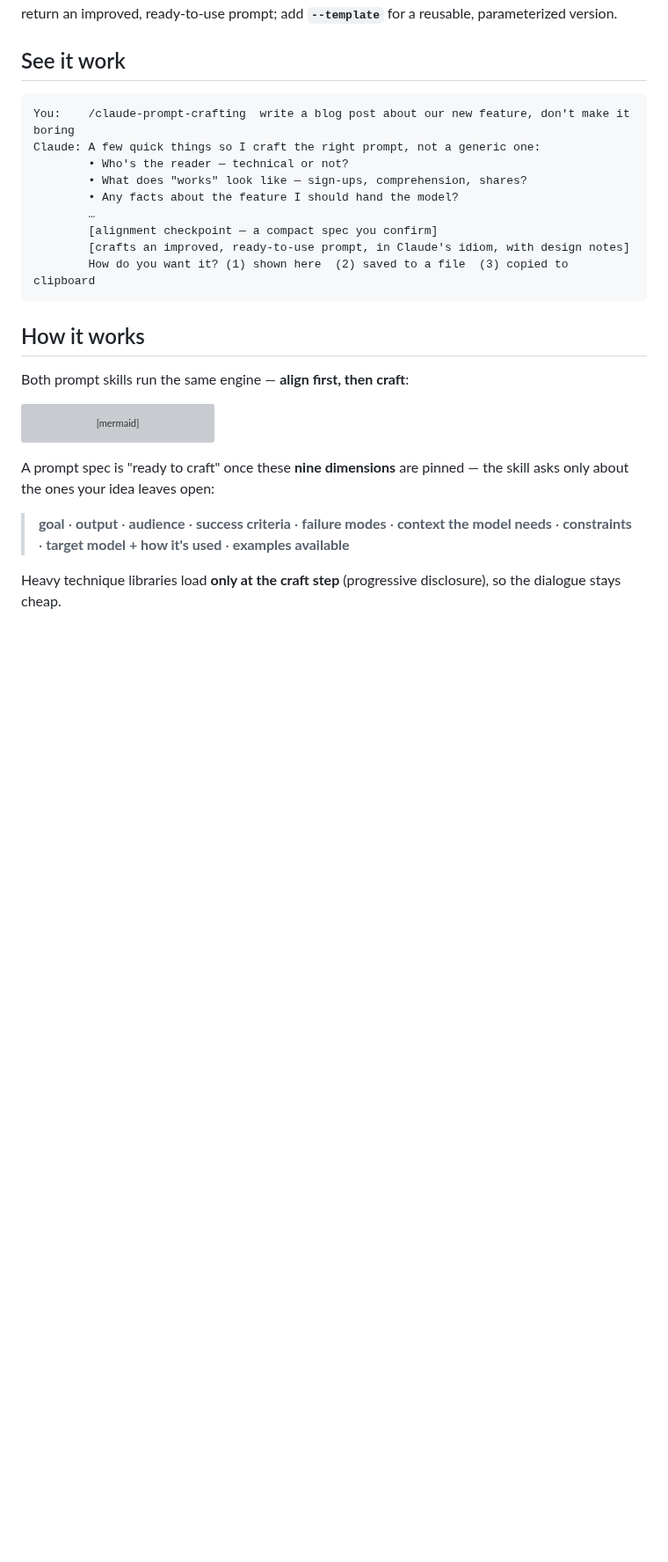
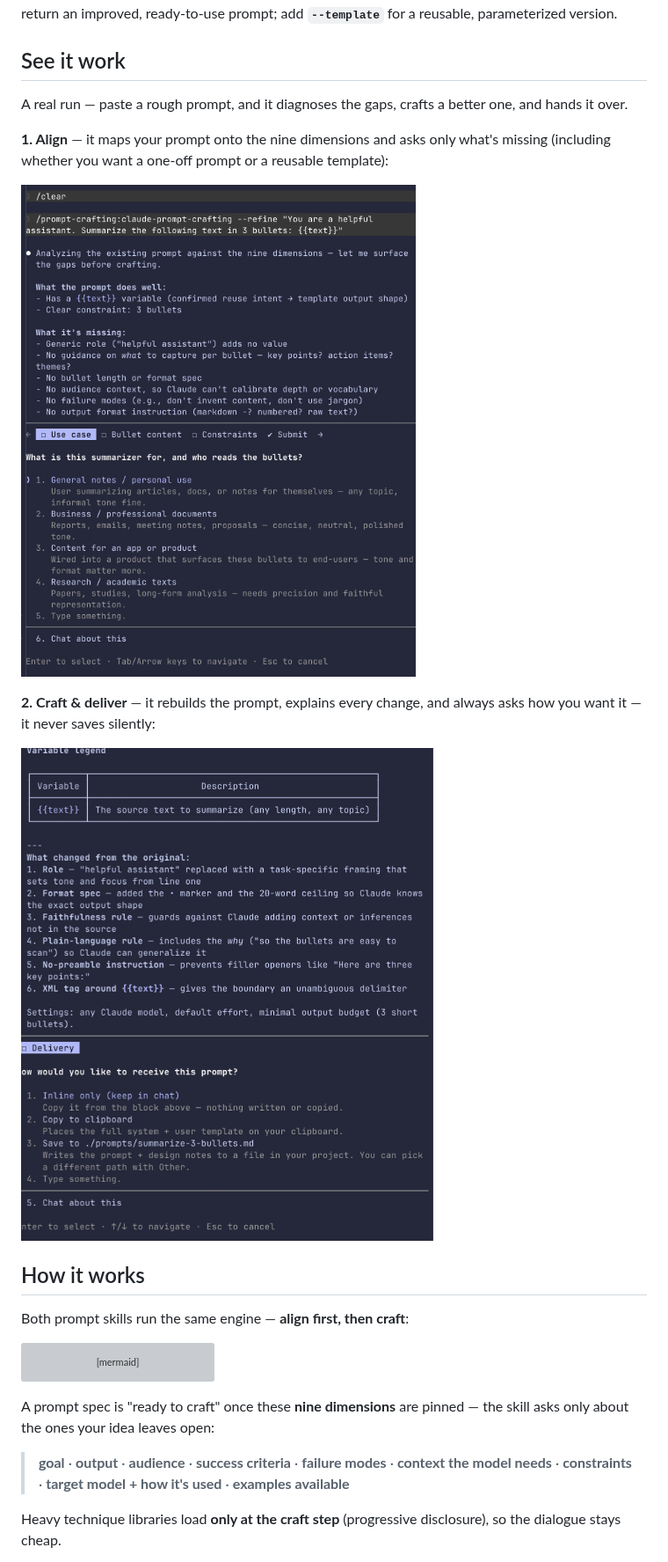
Before and after one commit to Mediacom99/skill-forge, a Markdown page: README.md, the part around the change. Shown at 88% size. Rendered like a GitHub page; pictures changed too: assets/refine-align.png (added), assets/refine-deliver.png (added); blank space fills up the shorter version; grey boxes are pictures that could not be loaded.

Commit message:
docs(readme): add real screenshots to 'See it work' (align -> craft -> deliver)
Replaces the ASCII mock with two real run screenshots: the alignment/diagnostic step and the crafted output + delivery menu (the latter also shows a {{text}} template, doubling as the API-template visual).

Co-Authored-By: Claude Opus 4.8 (1M context) <noreply@anthropic.com>

````diff
--- a/README.md
+++ b/README.md
@@ -84,17 +84,15 @@ Both prompt skills also **refine existing prompts** — paste one and ask to imp
 
 ## See it work
 
-```text
-You:    /claude-prompt-crafting  write a blog post about our new feature, don't make it boring
-Claude: A few quick things so I craft the right prompt, not a generic one:
-        • Who's the reader — technical or not?
-        • What does "works" look like — sign-ups, comprehension, shares?
-        • Any facts about the feature I should hand the model?
-        …
-        [alignment checkpoint — a compact spec you confirm]
-        [crafts an improved, ready-to-use prompt, in Claude's idiom, with design notes]
-        How do you want it? (1) shown here  (2) saved to a file  (3) copied to clipboard
-```
+A real run — paste a rough prompt, and it diagnoses the gaps, crafts a better one, and hands it over.
+
+**1. Align** — it maps your prompt onto the nine dimensions and asks only what's missing (including whether you want a one-off prompt or a reusable template):
+
+![Alignment: the skill diagnoses an existing prompt and asks only the gaps](assets/refine-align.png)
+
+**2. Craft & deliver** — it rebuilds the prompt, explains every change, and always asks how you want it — it never saves silently:
+
+![Craft: the rebuilt prompt with a variable legend, a "what changed" rationale, and the delivery menu](assets/refine-deliver.png)
 
 ## How it works
 
````
